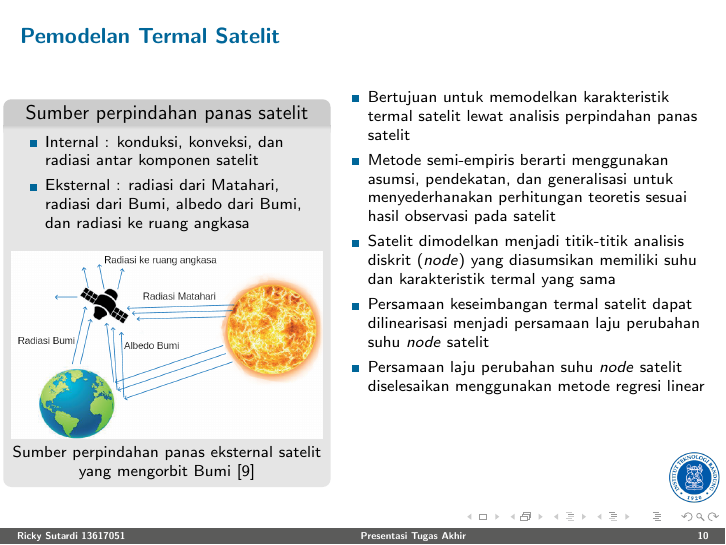
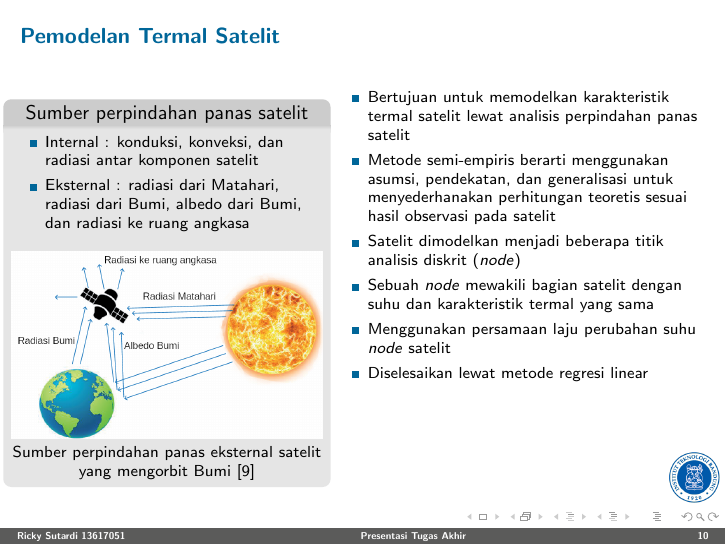
Before and after one commit to sutricky/presentasita, LaTeX slides (main.tex): page 10 of 37. Compiled offline with pdfLaTeX.

Commit message:
Make concise explanation

```diff
--- a/main.tex
+++ b/main.tex
@@ -188,9 +188,10 @@
     \begin{itemize}
       \item Bertujuan untuk memodelkan karakteristik termal satelit lewat analisis perpindahan panas satelit
       \item Metode semi-empiris berarti menggunakan asumsi, pendekatan, dan generalisasi untuk menyederhanakan perhitungan teoretis sesuai hasil observasi pada satelit
-      \item Satelit dimodelkan menjadi titik-titik analisis diskrit (\textit{node}) yang diasumsikan memiliki suhu dan karakteristik termal yang sama
-      \item Persamaan keseimbangan termal satelit dapat dilinearisasi menjadi persamaan laju perubahan suhu \textit{node} satelit
-      \item Persamaan laju perubahan suhu \textit{node} satelit diselesaikan menggunakan metode regresi linear
+      \item Satelit dimodelkan menjadi beberapa titik analisis diskrit (\textit{node})
+      \item Sebuah \textit{node} mewakili bagian satelit dengan suhu dan karakteristik termal yang sama
+      \item Menggunakan persamaan laju perubahan suhu \textit{node} satelit
+      \item Diselesaikan lewat metode regresi linear
     \end{itemize}
   \end{columns}
 \end{frame}
```
